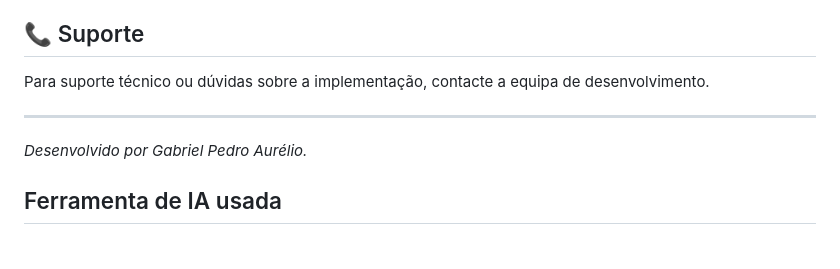
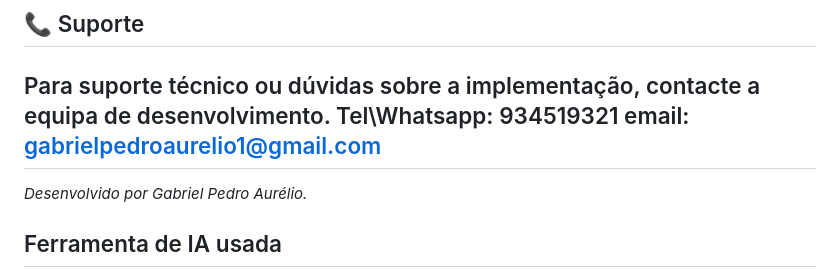
Before and after one commit to Gabrielpedroaurelio/projecto-fim-do-curso, a Markdown page: README.MD, the part around the change. GitHub-like rendering; blank space fills up the shorter version.

Commit message:
Add support contact details to README
Added contact information for technical support.

```diff
--- a/README.MD
+++ b/README.MD
@@ -136,7 +136,8 @@ npm run dev
 ## 📞 Suporte
 
 Para suporte técnico ou dúvidas sobre a implementação, contacte a equipa de desenvolvimento.
-
+Tel\Whatsapp: 934519321
+email: gabrielpedroaurelio1@gmail.com
 ---
 *Desenvolvido por Gabriel Pedro Aurélio.*
 ## Ferramenta de IA usada
```
